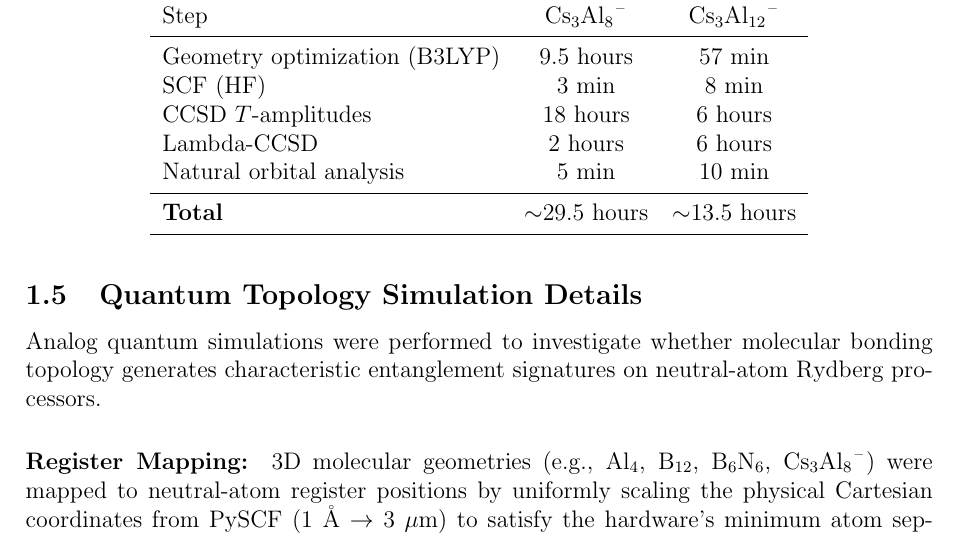
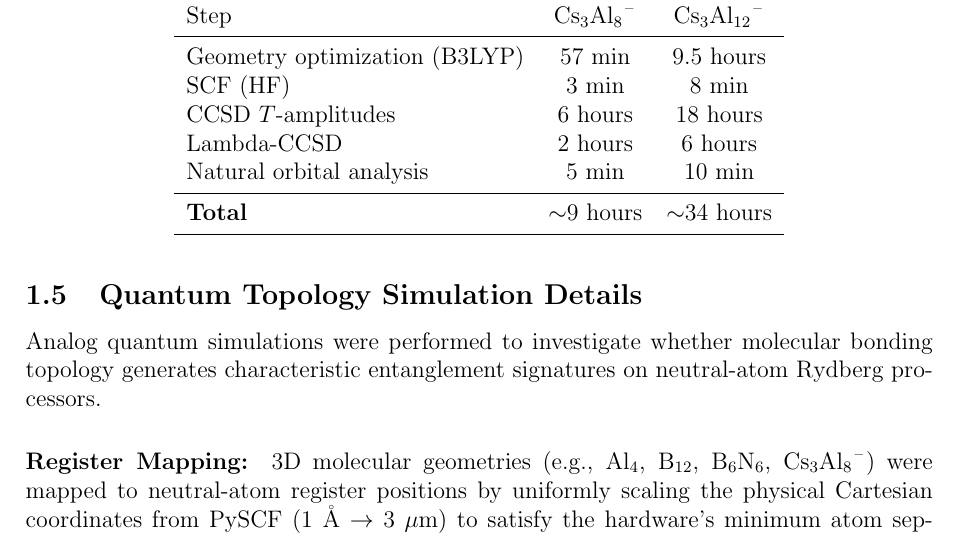
Before and after one commit to unearthlyimprint/fbond-superatom-aromaticity, a LaTeX document (manuscript/Supporting_Information.tex): part of page 3 of 9, cut so that both start at the same text. Compiled offline with pdfLaTeX.

Commit message:
Fix swapped columns in SI computational cost table

```diff
--- a/manuscript/Supporting_Information.tex
+++ b/manuscript/Supporting_Information.tex
@@ -113,13 +113,13 @@ Representative wall-clock times for the largest superatom systems:
     \toprule
     Step & \ce{Cs3Al8^-} & \ce{Cs3Al_{12}^-} \\
     \midrule
-    Geometry optimization (B3LYP)  & 9.5 hours & 57 min \\
+    Geometry optimization (B3LYP)  & 57 min    & 9.5 hours \\
     SCF (HF)                       & 3 min     & 8 min  \\
-    CCSD $T$-amplitudes            & 18 hours  & 6 hours \\
+    CCSD $T$-amplitudes            & 6 hours   & 18 hours \\
     Lambda-CCSD                    & 2 hours   & 6 hours \\
     Natural orbital analysis       & 5 min     & 10 min \\
     \midrule
-    \textbf{Total}                 & $\sim$29.5 hours & $\sim$13.5 hours \\
+    \textbf{Total}                 & $\sim$9 hours & $\sim$34 hours \\
     \bottomrule
   \end{tabular}
 \end{table}
```
